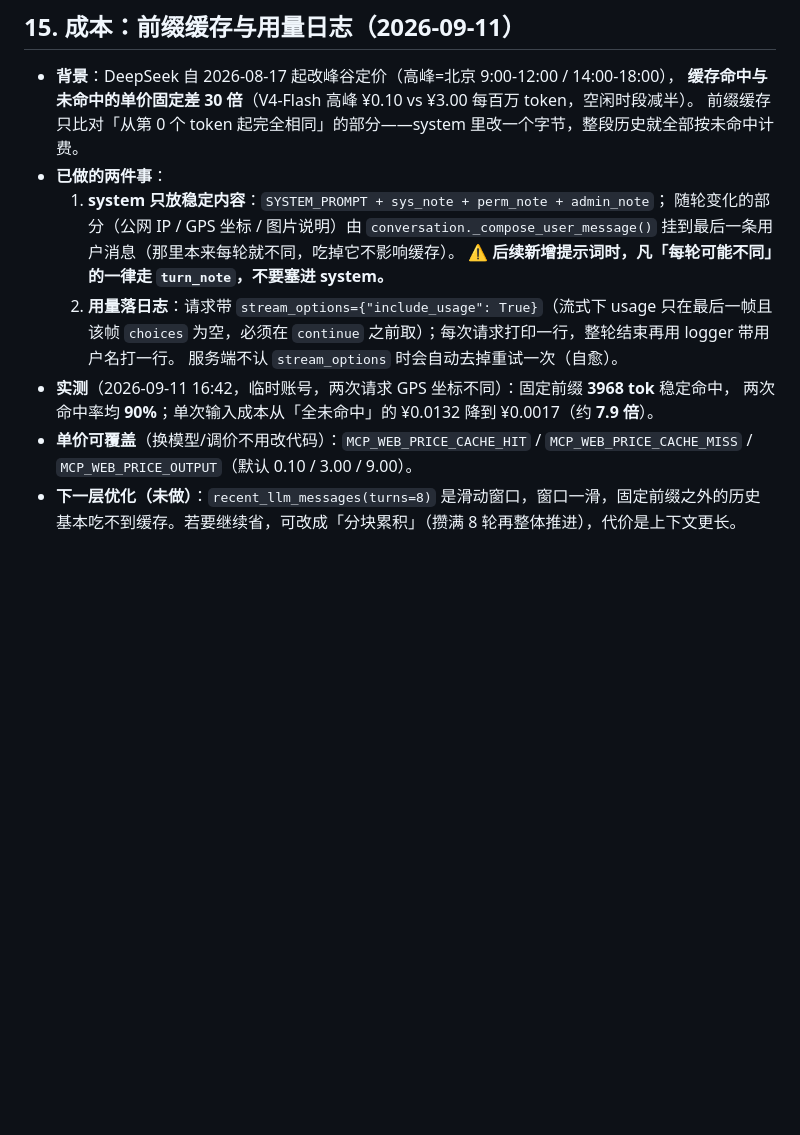
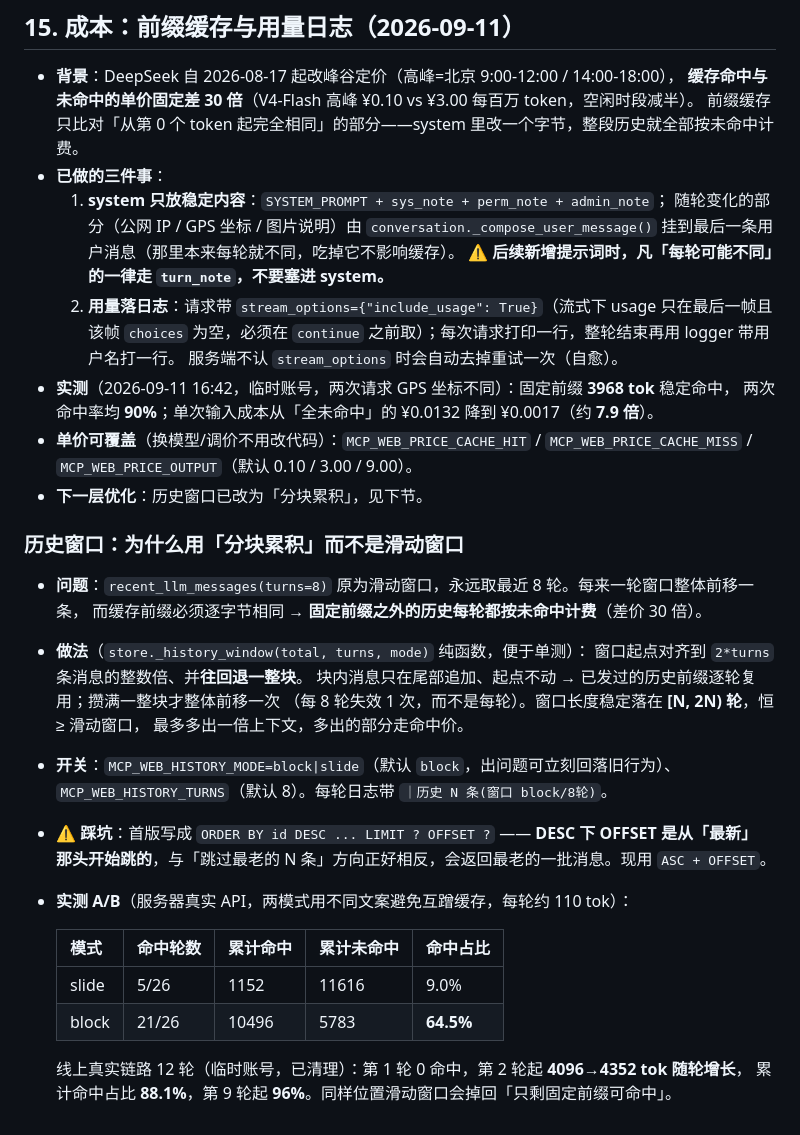
Before and after one commit to codewhale-my/build_mcp, a Markdown page: DEPLOY_ON_NEW_MACHINE.md, the part around the change. Rendered like a GitHub page; blank space fills up the shorter version.

Commit message:
docs: §15 补充历史窗口分块累积的动机、开关、踩坑与 A/B 实测

```diff
--- a/DEPLOY_ON_NEW_MACHINE.md
+++ b/DEPLOY_ON_NEW_MACHINE.md
@@ -469,7 +469,7 @@ curl -s https://47.108.234.194/api/whatsnew -H "Authorization: Bearer <token>"
 - **背景**：DeepSeek 自 2026-08-17 起改峰谷定价（高峰=北京 9:00-12:00 / 14:00-18:00），
   **缓存命中与未命中的单价固定差 30 倍**（V4-Flash 高峰 ¥0.10 vs ¥3.00 每百万 token，空闲时段减半）。
   前缀缓存只比对「从第 0 个 token 起完全相同」的部分——system 里改一个字节，整段历史就全部按未命中计费。
-- **已做的两件事**：
+- **已做的三件事**：
   1. **system 只放稳定内容**：`SYSTEM_PROMPT + sys_note + perm_note + admin_note`；
      随轮变化的部分（公网 IP / GPS 坐标 / 图片说明）由 `conversation._compose_user_message()`
      挂到最后一条用户消息（那里本来每轮就不同，吃掉它不影响缓存）。
@@ -481,5 +481,27 @@ curl -s https://47.108.234.194/api/whatsnew -H "Authorization: Bearer <token>"
   两次命中率均 **90%**；单次输入成本从「全未命中」的 ¥0.0132 降到 ¥0.0017（约 **7.9 倍**）。
 - **单价可覆盖**（换模型/调价不用改代码）：`MCP_WEB_PRICE_CACHE_HIT` / `MCP_WEB_PRICE_CACHE_MISS` /
   `MCP_WEB_PRICE_OUTPUT`（默认 0.10 / 3.00 / 9.00）。
-- **下一层优化（未做）**：`recent_llm_messages(turns=8)` 是滑动窗口，窗口一滑，固定前缀之外的历史
-  基本吃不到缓存。若要继续省，可改成「分块累积」（攒满 8 轮再整体推进），代价是上下文更长。
+- **下一层优化**：历史窗口已改为「分块累积」，见下节。
+
+### 历史窗口：为什么用「分块累积」而不是滑动窗口
+
+- **问题**：`recent_llm_messages(turns=8)` 原为滑动窗口，永远取最近 8 轮。每来一轮窗口整体前移一条，
+  而缓存前缀必须逐字节相同 → **固定前缀之外的历史每轮都按未命中计费**（差价 30 倍）。
+- **做法**（`store._history_window(total, turns, mode)` 纯函数，便于单测）：
+  窗口起点对齐到 `2*turns` 条消息的整数倍、并**往回退一整块**。
+  块内消息只在尾部追加、起点不动 → 已发过的历史前缀逐轮复用；攒满一整块才整体前移一次
+  （每 8 轮失效 1 次，而不是每轮）。窗口长度稳定落在 **[N, 2N) 轮**，恒 ≥ 滑动窗口，
+  最多多出一倍上下文，多出的部分走命中价。
+- **开关**：`MCP_WEB_HISTORY_MODE=block|slide`（默认 `block`，出问题可立刻回落旧行为）、
+  `MCP_WEB_HISTORY_TURNS`（默认 8）。每轮日志带 `｜历史 N 条(窗口 block/8轮)`。
+- **⚠️ 踩坑**：首版写成 `ORDER BY id DESC ... LIMIT ? OFFSET ?` —— **DESC 下 OFFSET 是从「最新」
+  那头开始跳的**，与「跳过最老的 N 条」方向正好相反，会返回最老的一批消息。现用 `ASC + OFFSET`。
+- **实测 A/B**（服务器真实 API，两模式用不同文案避免互蹭缓存，每轮约 110 tok）：
+
+  | 模式 | 命中轮数 | 累计命中 | 累计未命中 | 命中占比 |
+  |---|---|---|---|---|
+  | slide | 5/26 | 1152 | 11616 | 9.0% |
+  | block | 21/26 | 10496 | 5783 | **64.5%** |
+
+  线上真实链路 12 轮（临时账号，已清理）：第 1 轮 0 命中，第 2 轮起 **4096→4352 tok 随轮增长**，
+  累计命中占比 **88.1%**，第 9 轮起 **96%**。同样位置滑动窗口会掉回「只剩固定前缀可命中」。
```
